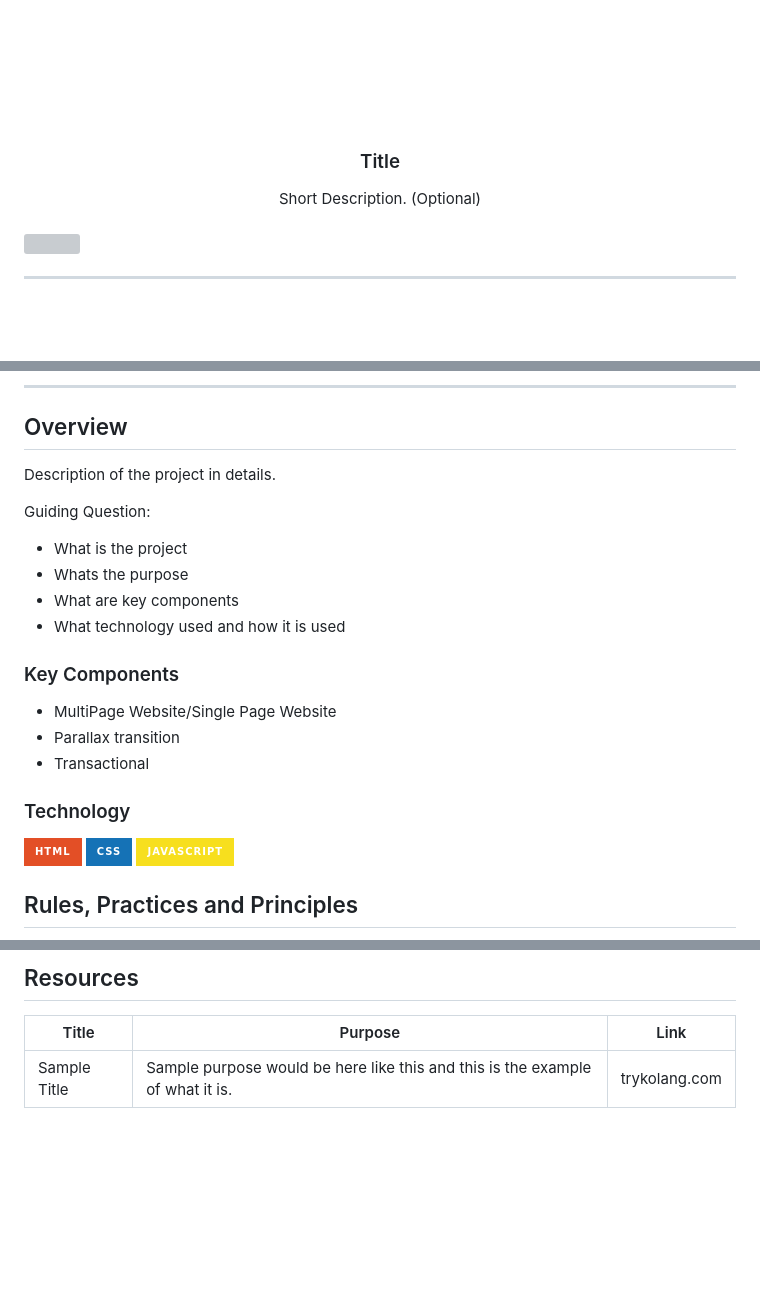
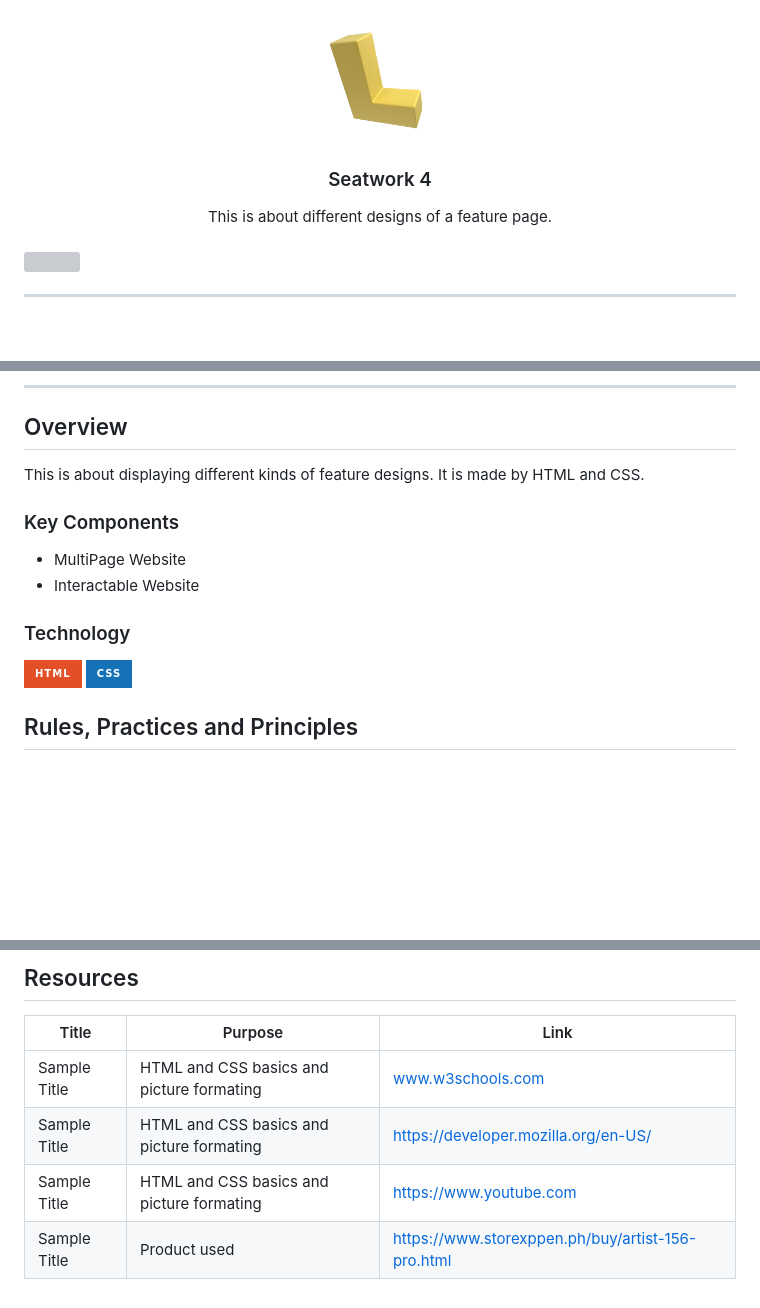
Before and after one commit to Louis01louis/WD-Seatwork-4th, a Markdown page: readme.md, 3 parts joined by grey strips. GitHub-like rendering; pictures changed too: assets/img/L_3D.png (added); badges without logos; blank space fills up the shorter version; grey boxes are pictures that could not be loaded.

Commit message:
ReadmeEdit

```diff
--- a/readme.md
+++ b/readme.md
@@ -6,14 +6,14 @@
 <div align="center">
   <a href="https://github.com/zyx-0314/">
   <!-- TODO: If you want to add logo or banner you can add it here -->
-    <img src="./assets/img/nyebe_white.png" alt="Nyebe" width="130" height="100">
+    <img src="./assets/img/L_3D.png" alt="Nyebe" width="130" height="100">
   </a>
 <!-- TODO: Change Title to the name of the title of your Project -->
-  <h3 align="center">Title</h3>
+  <h3 align="center">Seatwork 4</h3>
 </div>
 <!-- TODO: Make a short description -->
 <div align="center">
-  Short Description. (Optional)
+  This is about different designs of a feature page.
 </div>
 
 <br />
@@ -57,26 +57,20 @@
 
 <!-- TODO: To be changed -->
 <!-- The following are just sample -->
-Description of the project in details.
+This is about displaying different kinds of feature designs. It is made by HTML and CSS.
 
-Guiding Question:
-- What is the project
-- Whats the purpose
-- What are key components
-- What technology used and how it is used
 
 ### Key Components
 <!-- TODO: List of Key Components -->
 <!-- The following are just sample -->
-- MultiPage Website/Single Page Website
-- Parallax transition
-- Transactional
+- MultiPage Website
+- Interactable Website
 
 ### Technology
 <!-- TODO: List of Technology Used -->
 ![HTML](https://img.shields.io/badge/HTML-E34F26?style=for-the-badge&logo=html5&logoColor=white)
 ![CSS](https://img.shields.io/badge/CSS-1572B6?style=for-the-badge&logo=css3&logoColor=white)
-![JavaScript](https://img.shields.io/badge/JavaScript-F7DF1E?style=for-the-badge&logo=javascript&logoColor=white)
+
 
 ## Rules, Practices and Principles
 1. Always use `WD-` in the front of the Title of the Project for the Subject followed by your custom naming.
@@ -117,4 +111,7 @@ WD-ProjectName
 <!-- TODO: Add References -->
 | Title | Purpose | Link |
 |-|-|-|
-| Sample Title | Sample purpose would be here like this and this is the example of what it is. | trykolang.com |
+| Sample Title | HTML and CSS basics and picture formating |              www.w3schools.com              |
+| Sample Title | HTML and CSS basics and picture formating |    https://developer.mozilla.org/en-US/     |
+| Sample Title | HTML and CSS basics and picture formating |           https://www.youtube.com           |
+| Sample Title |              Product used                 | https://www.storexppen.ph/buy/artist-156-pro.html |
```
Also changed, not shown: other parts of readme.md (+1 -1 lines).
